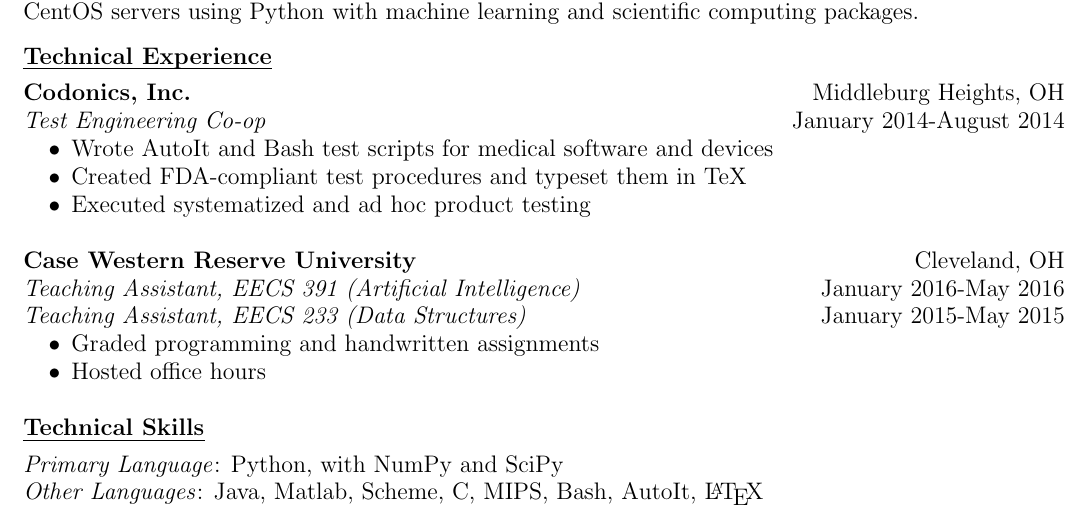
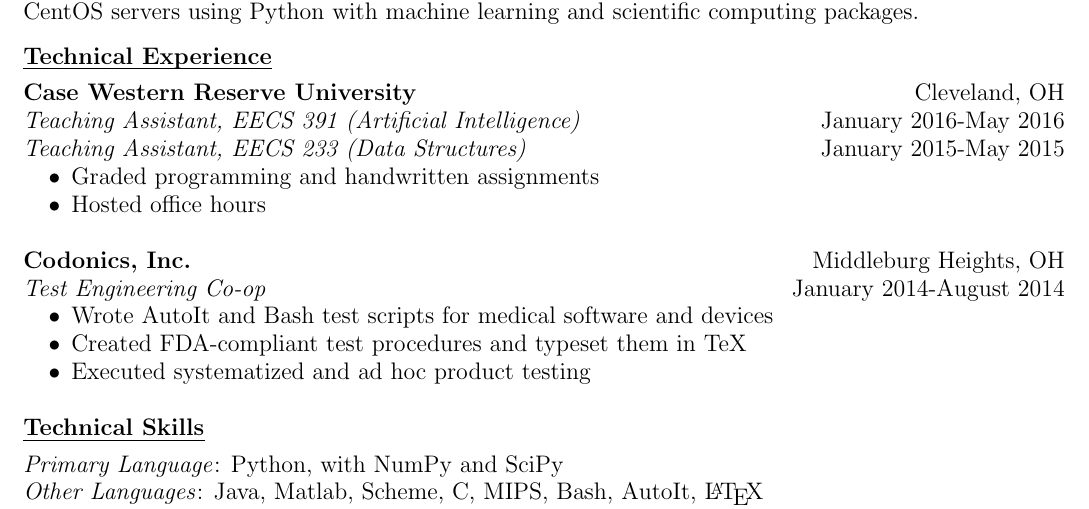
Before and after one commit to gabriel-komaromy/resume, a LaTeX CV (resume.tex): part of the page, cut so that both start at the same text. Compiled offline with pdfLaTeX.

Commit message:
switched positions of experience sections
Signed-off-by: g-ewing <gre5@case.edu>

```diff
--- a/resume.tex
+++ b/resume.tex
@@ -37,20 +37,20 @@
     I study the subfield of machine learning called reinforcement learning with Professor Soumya Ray. I focus on using continuous learning techniques to solve simulated control tasks. I run experiments on CentOS servers using Python with machine learning and scientific computing packages.
     \eosec
     \ressection{Technical Experience}
+    \textbf{Case Western Reserve University} \hfill Cleveland, OH\\
+    \emph{Teaching Assistant, EECS 391 (Artificial Intelligence)} \hfill January 2016-May 2016\\
+    \emph{Teaching Assistant, EECS 233 (Data Structures)} \hfill January 2015-May 2015
+    \begin{itemize}[nosep]
+        \item Graded programming and handwritten assignments
+        \item Hosted office hours
+    \end{itemize}
+    ~\\[0.01\baselineskip]
     \textbf{Codonics, Inc.} \hfill Middleburg Heights, OH\\
     \emph{Test Engineering Co-op} \hfill January 2014-August 2014
     \begin{itemize}[nosep]
         \item Wrote AutoIt and Bash test scripts for medical software and devices
         \item Created FDA-compliant test procedures and typeset them in TeX
         \item Executed systematized and ad hoc product testing
-    \end{itemize}
-    ~\\[0.01\baselineskip]
-    \textbf{Case Western Reserve University} \hfill Cleveland, OH\\
-    \emph{Teaching Assistant, EECS 391 (Artificial Intelligence)} \hfill January 2016-May 2016\\
-    \emph{Teaching Assistant, EECS 233 (Data Structures)} \hfill January 2015-May 2015
-    \begin{itemize}[nosep]
-        \item Graded programming and handwritten assignments
-        \item Hosted office hours
     \end{itemize}
     ~\\[0.01\baselineskip]
     \ressection{Technical Skills}
```
Also changed, not shown: resume.pdf.
